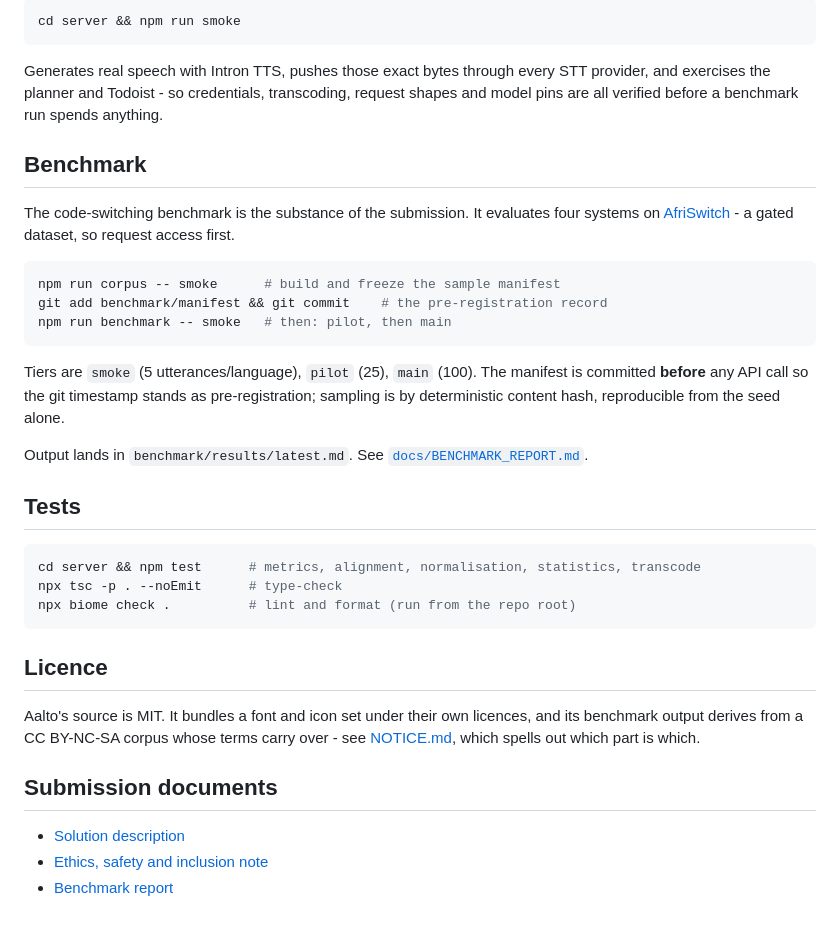
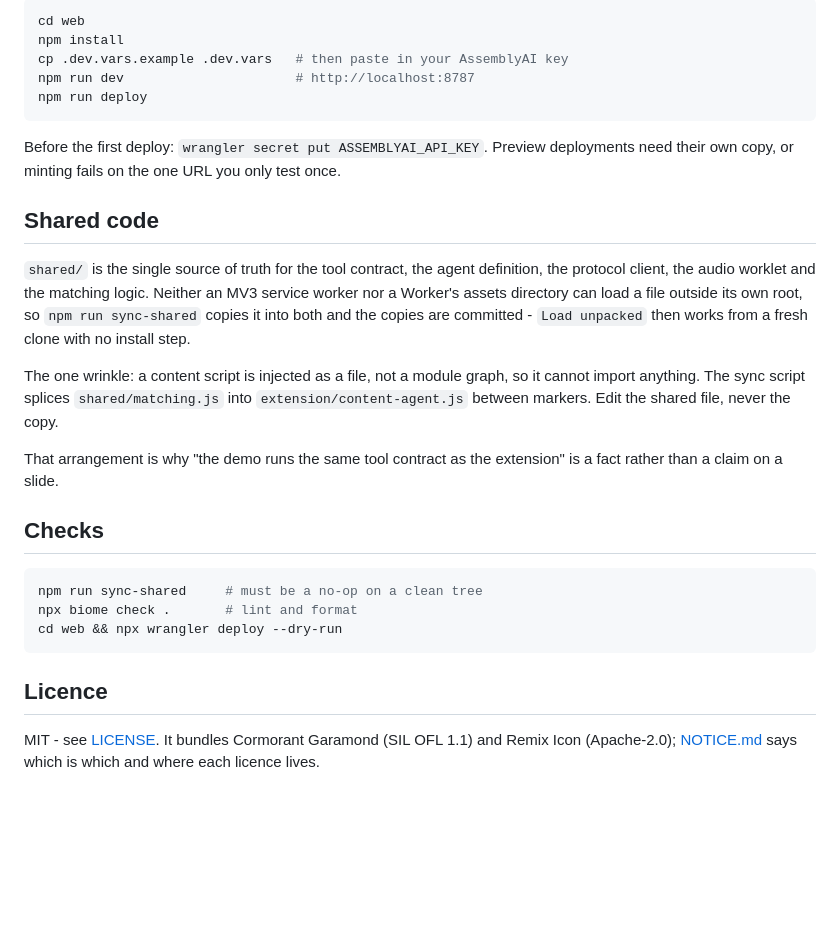
Before and after one commit to 3akare/aalto-, a Markdown page: README.md, the part around one of its changes. Drawn GitHub-style; blank space fills up the shorter version.

````diff
--- a/README.md
+++ b/README.md
@@ -63,46 +84,38 @@ The shortcut is rebindable at `chrome://extensions/shortcuts`.
 
 ```bash
-cd server && npm run smoke
+cd web
+npm install
+cp .dev.vars.example .dev.vars   # then paste in your AssemblyAI key
+npm run dev                      # http://localhost:8787
+npm run deploy
 ```
 
-Generates real speech with Intron TTS, pushes those exact bytes through every STT provider, and
-exercises the planner and Todoist - so credentials, transcoding, request shapes and model pins are
-all verified before a benchmark run spends anything.
+Before the first deploy: `wrangler secret put ASSEMBLYAI_API_KEY`. Preview deployments need their
+own copy, or minting fails on the one URL you only test once.
 
-## Benchmark
+## Shared code
 
-The code-switching benchmark is the substance of the submission. It evaluates four systems on
-[AfriSwitch](https://huggingface.co/datasets/intronhealth/AfriSwitch) - a gated dataset, so request
-access first.
+`shared/` is the single source of truth for the tool contract, the agent definition, the protocol
+client, the audio worklet and the matching logic. Neither an MV3 service worker nor a Worker's
+assets directory can load a file outside its own root, so `npm run sync-shared` copies it into both
+and the copies are committed - `Load unpacked` then works from a fresh clone with no install step.
+
+The one wrinkle: a content script is injected as a file, not a module graph, so it cannot import
+anything. The sync script splices `shared/matching.js` into `extension/content-agent.js` between
+markers. Edit the shared file, never the copy.
+
+That arrangement is why "the demo runs the same tool contract as the extension" is a fact rather
+than a claim on a slide.
+
+## Checks
 
 ```bash
-npm run corpus -- smoke      # build and freeze the sample manifest
-git add benchmark/manifest && git commit    # the pre-registration record
-npm run benchmark -- smoke   # then: pilot, then main
-```
-
-Tiers are `smoke` (5 utterances/language), `pilot` (25), `main` (100). The manifest is committed
-**before** any API call so the git timestamp stands as pre-registration; sampling is by deterministic
-content hash, reproducible from the seed alone.
-
-Output lands in `benchmark/results/latest.md`. See [`docs/BENCHMARK_REPORT.md`](docs/BENCHMARK_REPORT.md).
-
-## Tests
-
-```bash
-cd server && npm test      # metrics, alignment, normalisation, statistics, transcode
-npx tsc -p . --noEmit      # type-check
-npx biome check .          # lint and format (run from the repo root)
+npm run sync-shared     # must be a no-op on a clean tree
+npx biome check .       # lint and format
+cd web && npx wrangler deploy --dry-run
 ```
 
 ## Licence
 
-Aalto's source is MIT. It bundles a font and icon set under their own licences,
-and its benchmark output derives from a CC BY-NC-SA corpus whose terms carry
-over - see [NOTICE.md](NOTICE.md), which spells out which part is which.
-
-## Submission documents
-
-- [Solution description](docs/SOLUTION.md)
-- [Ethics, safety and inclusion note](docs/ETHICS.md)
-- [Benchmark report](docs/BENCHMARK_REPORT.md)
+MIT - see [LICENSE](LICENSE). It bundles Cormorant Garamond (SIL OFL 1.1) and Remix Icon
+(Apache-2.0); [NOTICE.md](NOTICE.md) says which is which and where each licence lives.
````
Also changed, not shown: other parts of README.md (+65 -44 lines), NOTICE.md (added, +22 -0 lines).
